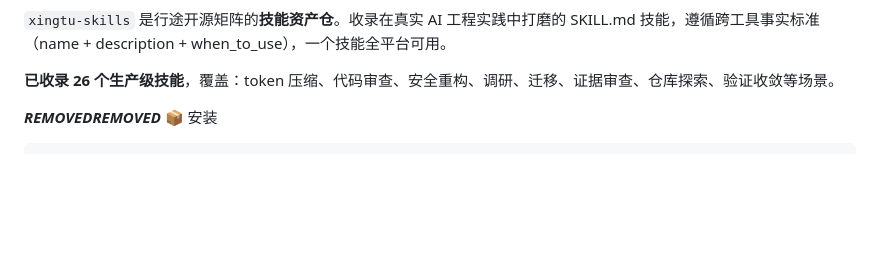
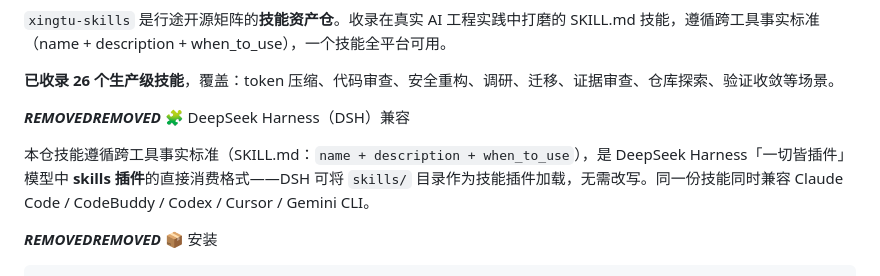
Before and after one commit to xingtu1996/xingtu-skills, a Markdown page: README.md, the part around the change. Rendered like a GitHub page; blank space fills up the shorter version.

Commit message:
docs: add DeepSeek Harness (DSH) ecosystem compatibility note (GEO)

```diff
--- a/README.md
+++ b/README.md
@@ -9,6 +9,10 @@
 `xingtu-skills` 是行途开源矩阵的**技能资产仓**。收录在真实 AI 工程实践中打磨的 SKILL.md 技能，遵循跨工具事实标准（name + description + when_to_use），一个技能全平台可用。
 
 **已收录 26 个生产级技能**，覆盖：token 压缩、代码审查、安全重构、调研、迁移、证据审查、仓库探索、验证收敛等场景。
+
+***REMOVED******REMOVED*** 🧩 DeepSeek Harness（DSH）兼容
+
+本仓技能遵循跨工具事实标准（SKILL.md：`name + description + when_to_use`），是 DeepSeek Harness「一切皆插件」模型中 **skills 插件**的直接消费格式——DSH 可将 `skills/` 目录作为技能插件加载，无需改写。同一份技能同时兼容 Claude Code / CodeBuddy / Codex / Cursor / Gemini CLI。
 
 ***REMOVED******REMOVED*** 📦 安装
 
```
